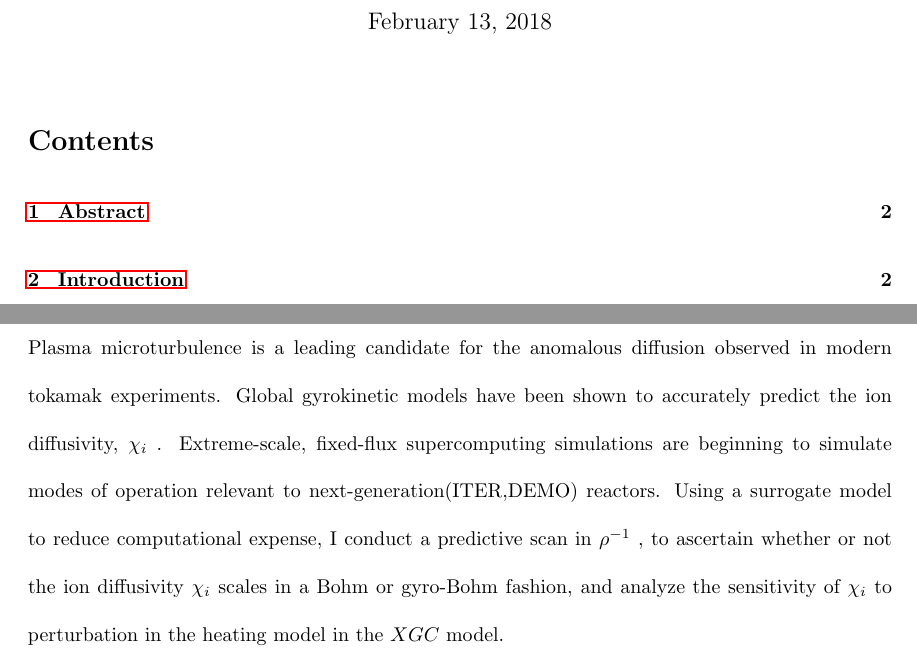
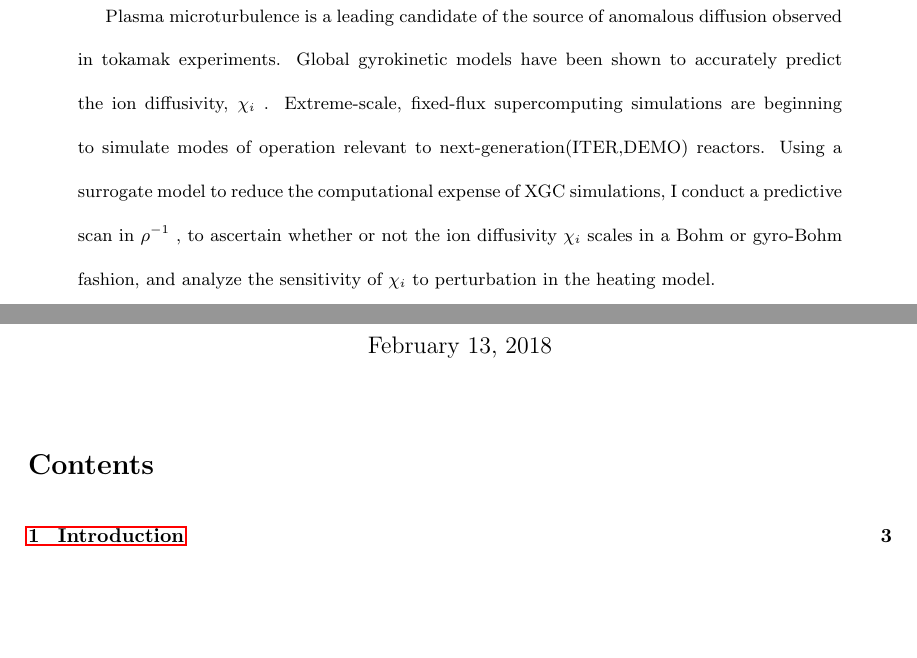
Before and after one commit to EDShapiro/MIS_Proposal, a LaTeX thesis (Writing/Evan Shapiro Thesis Proposal 2_8_18.tex): two parts of pages 1 and 2 of 11 before the commit and two parts of pages 1 and 2 of 14 after it, joined at a grey line, cut so that both start at the same text, the shorter picture padded with empty space. Compiled offline with pdfLaTeX.

Commit message:
redid abstract location, some typos

```diff
--- a/Writing/Evan Shapiro Thesis Proposal 2_8_18.tex
+++ b/Writing/Evan Shapiro Thesis Proposal 2_8_18.tex
@@ -11,19 +11,25 @@
 \title{Integrated Science Thesis Proposal}
 \author{Evan Shapiro \\ Master's of Integrated Science, University of Colorado Denver}
 \begin{document}
-\maketitle
-\tableofcontents
-\section{Abstract}
-Plasma microturbulence is a leading candidate for the anomalous
-diffusion observed in modern tokamak experiments. Global gyrokinetic
+
+
+\begin{abstract}
+Plasma microturbulence is a leading candidate of the source
+%for the anomalous
+of anomalous diffusion observed in %modern
+tokamak experiments. Global gyrokinetic
 models have been shown to accurately predict the ion diffusivity, $\chi_i$
 . Extreme-scale, fixed-flux supercomputing simulations are beginning
 to simulate modes of operation relevant to next-generation(ITER,DEMO)
-reactors. Using a surrogate model to reduce computational expense, I conduct a predictive scan
+reactors. Using a surrogate model to reduce the computational expense of XGC simulations, I conduct a predictive scan
 in $\rho^{-1}$ , to ascertain
 whether or not the ion diffusivity $\chi_i$ scales in a Bohm or gyro-Bohm
 fashion, and analyze the sensitivity of $\chi_i$ to perturbation in the heating
-model in the $XGC$ model.
+model.% in the $XGC$ model.
+\end{abstract}
+
+\maketitle
+\tableofcontents
 
 \section{Introduction}
 \subsection{Fusion Energy as a Potential Source of Electricity}
```
Also changed, not shown: Writing/Evan Shapiro Thesis Proposal 2_8_18.tex (4 more changed lines).
